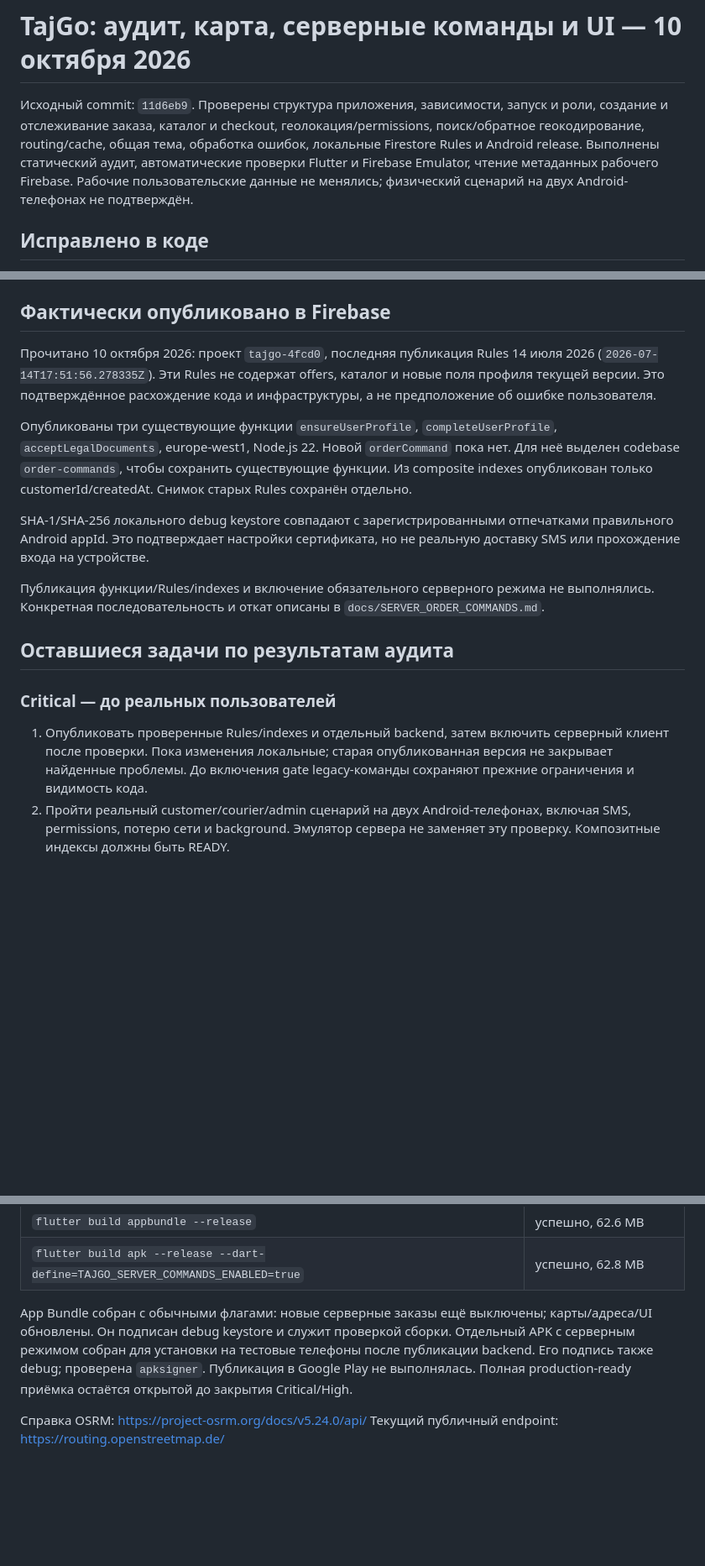
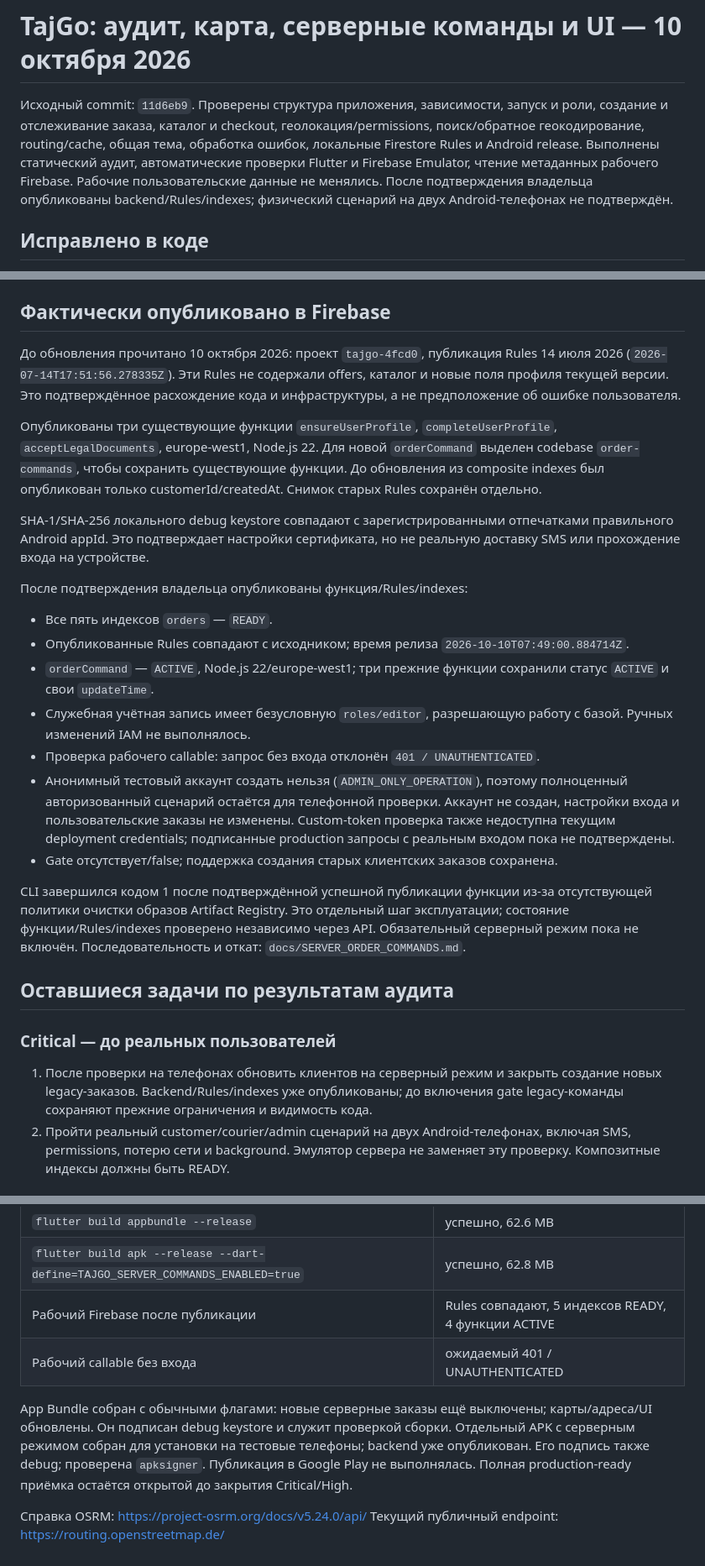
Before and after one commit to prorad02-maker/tajgo-platform, a Markdown page: docs/PRODUCTION_READINESS_2026_10_10.md, 3 parts joined by grey strips. Shown at 84% size. GitHub-like rendering; blank space fills up the shorter version.

Commit message:
Record verified production Firebase deployment

```diff
--- a/docs/PRODUCTION_READINESS_2026_10_10.md
+++ b/docs/PRODUCTION_READINESS_2026_10_10.md
@@ -6,7 +6,8 @@
 общая тема, обработка ошибок, локальные Firestore Rules и Android release.
 Выполнены статический аудит, автоматические проверки Flutter и Firebase
 Emulator, чтение метаданных рабочего Firebase. Рабочие пользовательские данные
-не менялись; физический сценарий на двух Android-телефонах не подтверждён.
+не менялись. После подтверждения владельца опубликованы backend/Rules/indexes;
+физический сценарий на двух Android-телефонах не подтверждён.
 
 ## Исправлено в коде
 
@@ -114,33 +115,51 @@ Emulator, чтение метаданных рабочего Firebase. Рабо
 
 ## Фактически опубликовано в Firebase
 
-Прочитано 10 октября 2026: проект `tajgo-4fcd0`, последняя публикация Rules
-14 июля 2026 (`2026-07-14T17:51:56.278335Z`). Эти Rules не содержат offers,
+До обновления прочитано 10 октября 2026: проект `tajgo-4fcd0`, публикация Rules
+14 июля 2026 (`2026-07-14T17:51:56.278335Z`). Эти Rules не содержали offers,
 каталог и новые поля профиля текущей версии. Это подтверждённое расхождение
 кода и инфраструктуры, а не предположение об ошибке пользователя.
 
 Опубликованы три существующие функции `ensureUserProfile`,
 `completeUserProfile`, `acceptLegalDocuments`, europe-west1, Node.js 22.
-Новой `orderCommand` пока нет. Для неё выделен codebase `order-commands`,
-чтобы сохранить существующие функции. Из composite indexes опубликован
+Для новой `orderCommand` выделен codebase `order-commands`, чтобы сохранить
+существующие функции. До обновления из composite indexes был опубликован
 только customerId/createdAt. Снимок старых Rules сохранён отдельно.
 
 SHA-1/SHA-256 локального debug keystore совпадают с зарегистрированными
 отпечатками правильного Android appId. Это подтверждает настройки сертификата,
 но не реальную доставку SMS или прохождение входа на устройстве.
 
-Публикация функции/Rules/indexes и включение обязательного серверного режима
-не выполнялись. Конкретная последовательность и откат описаны в
+После подтверждения владельца опубликованы функция/Rules/indexes:
+
+- Все пять индексов `orders` — `READY`.
+- Опубликованные Rules совпадают с исходником; время релиза
+  `2026-10-10T07:49:00.884714Z`.
+- `orderCommand` — `ACTIVE`, Node.js 22/europe-west1; три прежние функции
+  сохранили статус `ACTIVE` и свои `updateTime`.
+- Служебная учётная запись имеет безусловную `roles/editor`, разрешающую
+  работу с базой. Ручных изменений IAM не выполнялось.
+- Проверка рабочего callable: запрос без входа отклонён `401 / UNAUTHENTICATED`.
+- Анонимный тестовый аккаунт создать нельзя (`ADMIN_ONLY_OPERATION`),
+  поэтому полноценный авторизованный сценарий остаётся для телефонной проверки.
+  Аккаунт не создан, настройки входа и пользовательские заказы не изменены.
+  Custom-token проверка также недоступна текущим deployment credentials;
+  подписанные production запросы с реальным входом пока не подтверждены.
+- Gate отсутствует/false; поддержка создания старых клиентских заказов сохранена.
+
+CLI завершился кодом 1 после подтверждённой успешной публикации функции
+из-за отсутствующей политики очистки образов Artifact Registry. Это отдельный
+шаг эксплуатации; состояние функции/Rules/indexes проверено независимо через API.
+Обязательный серверный режим пока не включён. Последовательность и откат:
 `docs/SERVER_ORDER_COMMANDS.md`.
 
 ## Оставшиеся задачи по результатам аудита
 
 ### Critical — до реальных пользователей
 
-1. Опубликовать проверенные Rules/indexes и отдельный backend, затем включить
-   серверный клиент после проверки. Пока изменения локальные; старая опубликованная
-   версия не закрывает найденные проблемы. До включения gate legacy-команды
-   сохраняют прежние ограничения и видимость кода.
+1. После проверки на телефонах обновить клиентов на серверный режим и закрыть
+   создание новых legacy-заказов. Backend/Rules/indexes уже опубликованы;
+   до включения gate legacy-команды сохраняют прежние ограничения и видимость кода.
 2. Пройти реальный customer/courier/admin сценарий на двух Android-телефонах,
    включая SMS, permissions, потерю сети и background. Эмулятор сервера
    не заменяет эту проверку. Композитные индексы должны быть READY.
@@ -201,11 +222,13 @@ UI-проверки выполняются на 360×800, text scale 1.4/2.0 и
 | `npm audit --omit=dev` | 0 уязвимостей |
 | `flutter build appbundle --release` | успешно, 62.6 MB |
 | `flutter build apk --release --dart-define=TAJGO_SERVER_COMMANDS_ENABLED=true` | успешно, 62.8 MB |
+| Рабочий Firebase после публикации | Rules совпадают, 5 индексов READY, 4 функции ACTIVE |
+| Рабочий callable без входа | ожидаемый 401 / UNAUTHENTICATED |
 
 App Bundle собран с обычными флагами: новые серверные заказы ещё выключены;
 карты/адреса/UI обновлены. Он подписан debug keystore и служит проверкой сборки.
-Отдельный APK с серверным режимом собран для установки на тестовые телефоны
-после публикации backend. Его подпись также debug; проверена `apksigner`.
+Отдельный APK с серверным режимом собран для установки на тестовые телефоны;
+backend уже опубликован. Его подпись также debug; проверена `apksigner`.
 Публикация в Google Play не выполнялась.
 Полная production-ready приёмка остаётся открытой до закрытия Critical/High.
 
```
Also changed, not shown: other parts of docs/PRODUCTION_READINESS_2026_10_10.md (+2 -0 lines), README.md (+4 -2 lines), docs/SERVER_ORDER_COMMANDS.md (+27 -4 lines).
